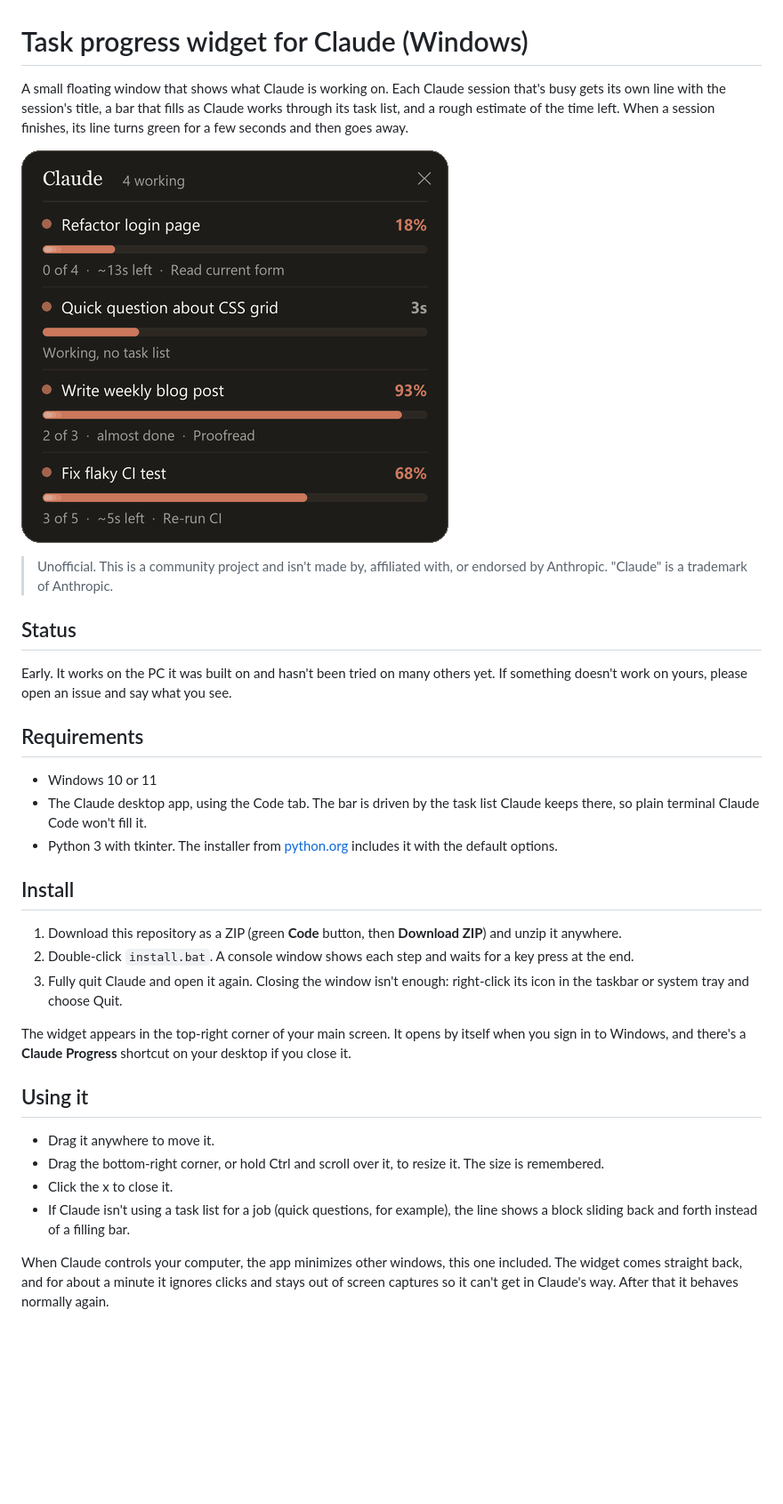
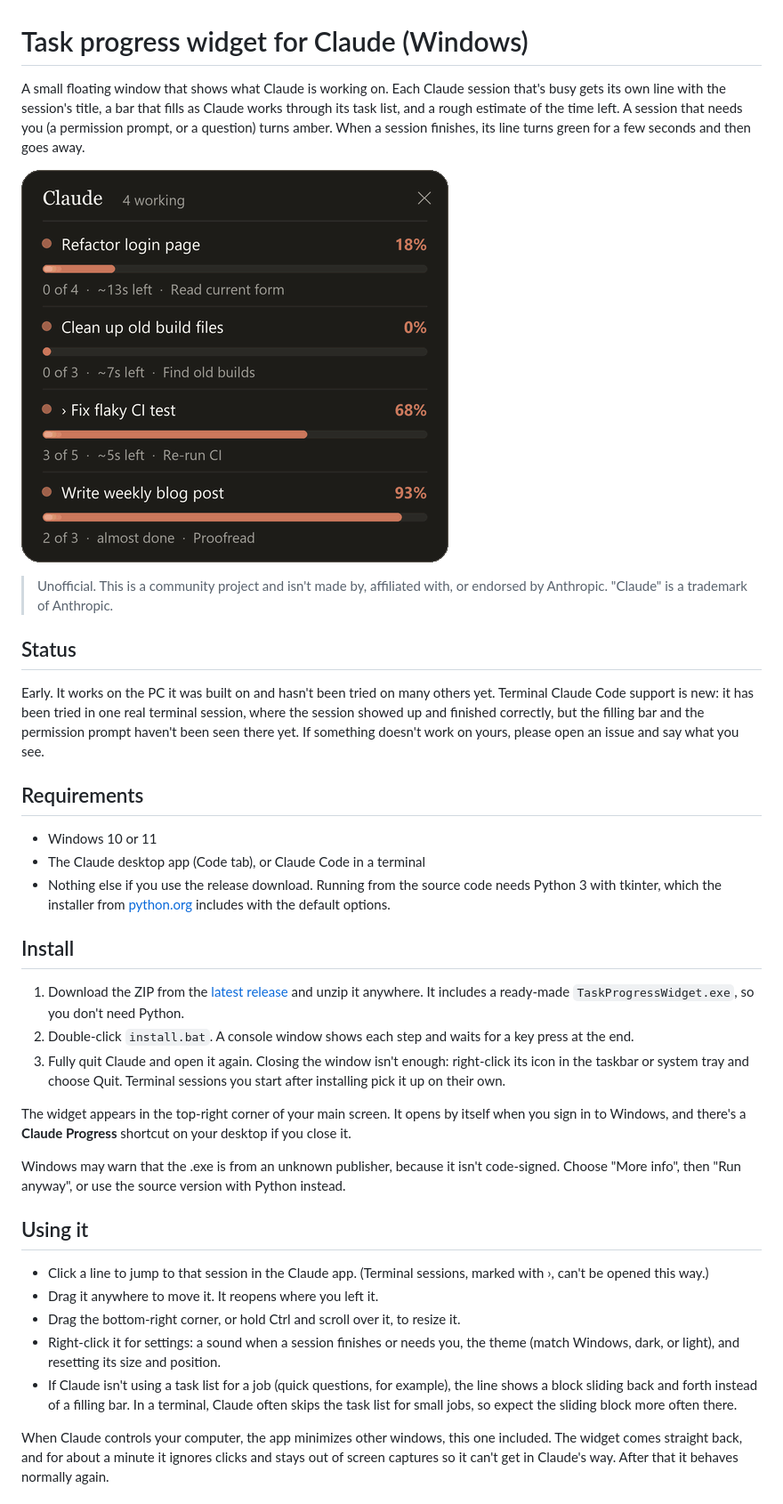
Before and after one commit to OhMyGodItIsMe/task-progress-widget, a Markdown page: README.md, the part around one of its changes. Shown at 89% size. GitHub-like rendering; pictures changed too: docs/demo.gif; blank space fills up the shorter version.

```diff
--- a/README.md
+++ b/README.md
@@ -1,4 +1,4 @@
 # Task progress widget for Claude (Windows)
 
-A small floating window that shows what Claude is working on. Each Claude session that's busy gets its own line with the session's title, a bar that fills as Claude works through its task list, and a rough estimate of the time left. When a session finishes, its line turns green for a few seconds and then goes away.
+A small floating window that shows what Claude is working on. Each Claude session that's busy gets its own line with the session's title, a bar that fills as Claude works through its task list, and a rough estimate of the time left. A session that needs you (a permission prompt, or a question) turns amber. When a session finishes, its line turns green for a few seconds and then goes away.
 
@@ -8,28 +8,31 @@ A small floating window that shows what Claude is working on. Each Claude sessio
 
 ## Status
 
-Early. It works on the PC it was built on and hasn't been tried on many others yet. If something doesn't work on yours, please open an issue and say what you see.
+Early. It works on the PC it was built on and hasn't been tried on many others yet. Terminal Claude Code support is new: it has been tried in one real terminal session, where the session showed up and finished correctly, but the filling bar and the permission prompt haven't been seen there yet. If something doesn't work on yours, please open an issue and say what you see.
 
 ## Requirements
 
 - Windows 10 or 11
-- The Claude desktop app, using the Code tab. The bar is driven by the task list Claude keeps there, so plain terminal Claude Code won't fill it.
-- Python 3 with tkinter. The installer from [python.org](https://www.python.org/downloads/) includes it with the default options.
+- The Claude desktop app (Code tab), or Claude Code in a terminal
+- Nothing else if you use the release download. Running from the source code needs Python 3 with tkinter, which the installer from [python.org](https://www.python.org/downloads/) includes with the default options.
 
 ## Install
 
-1. Download this repository as a ZIP (green **Code** button, then **Download ZIP**) and unzip it anywhere.
+1. Download the ZIP from the [latest release](https://github.com/OhMyGodItIsMe/task-progress-widget/releases/latest) and unzip it anywhere. It includes a ready-made `TaskProgressWidget.exe`, so you don't need Python.
 2. Double-click `install.bat`. A console window shows each step and waits for a key press at the end.
-3. Fully quit Claude and open it again. Closing the window isn't enough: right-click its icon in the taskbar or system tray and choose Quit.
+3. Fully quit Claude and open it again. Closing the window isn't enough: right-click its icon in the taskbar or system tray and choose Quit. Terminal sessions you start after installing pick it up on their own.
 
 The widget appears in the top-right corner of your main screen. It opens by itself when you sign in to Windows, and there's a **Claude Progress** shortcut on your desktop if you close it.
 
+Windows may warn that the .exe is from an unknown publisher, because it isn't code-signed. Choose "More info", then "Run anyway", or use the source version with Python instead.
+
 ## Using it
 
-- Drag it anywhere to move it.
-- Drag the bottom-right corner, or hold Ctrl and scroll over it, to resize it. The size is remembered.
-- Click the x to close it.
-- If Claude isn't using a task list for a job (quick questions, for example), the line shows a block sliding back and forth instead of a filling bar.
+- Click a line to jump to that session in the Claude app. (Terminal sessions, marked with ›, can't be opened this way.)
+- Drag it anywhere to move it. It reopens where you left it.
+- Drag the bottom-right corner, or hold Ctrl and scroll over it, to resize it.
+- Right-click it for settings: a sound when a session finishes or needs you, the theme (match Windows, dark, or light), and resetting its size and position.
+- If Claude isn't using a task list for a job (quick questions, for example), the line shows a block sliding back and forth instead of a filling bar. In a terminal, Claude often skips the task list for small jobs, so expect the sliding block more often there.
 
 When Claude controls your computer, the app minimizes other windows, this one included. The widget comes straight back, and for about a minute it ignores clicks and stays out of screen captures so it can't get in Claude's way. After that it behaves normally again.
 
```
Also changed, not shown: other parts of README.md (+9 -6 lines), 11 other files.
